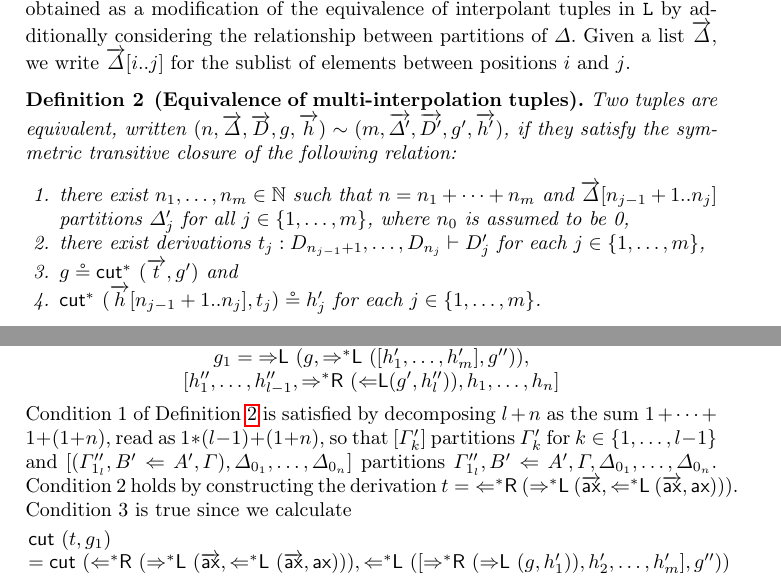
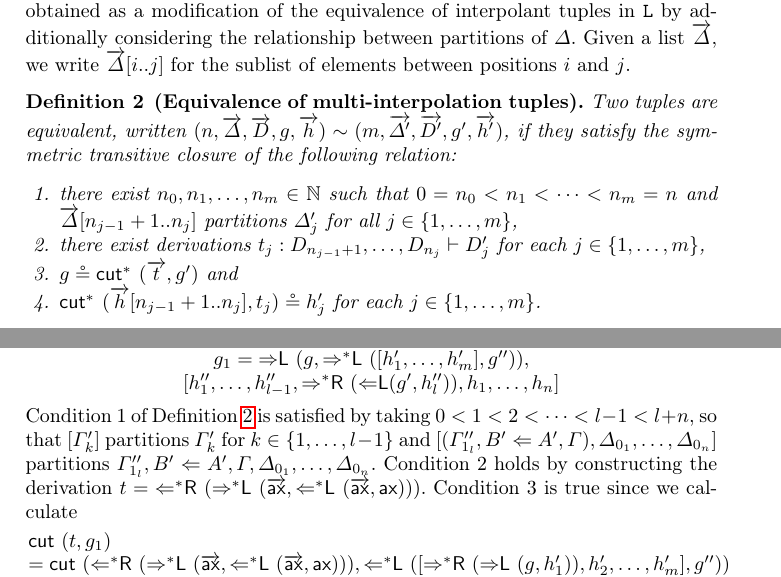
Before and after one commit to cswphilo/associative-Lambek, a LaTeX paper (paper/ijcar.tex): two parts of pages 13 and 14 of 17, joined at a grey line, cut so that both start at the same text. Compiled offline with pdfLaTeX.

Commit message:
hopefully fixed Def 2

```diff
--- a/paper/ijcar.tex
+++ b/paper/ijcar.tex
@@ -1749,7 +1749,7 @@ Given a list $\vec{\GD}$, we write $\vec{\GD}[i..j]$ for the sublist of elements
 %   \item $\vec{\GD}$ can be partitioned in $m$ groups, %there exists a partition
 %     i.e. there is an equality $\vec{\GD} = \linebreak(\GD_1,\dots,\GD_{n_1}), \dots,(\GD_{n_{m-1}+1},\dots,\GD_{n_m})$,
 %   \item $\GD'_j = \GD_{n_{j-1}+1},\dots,\GD_{n_{j}}$ for $j \in \{1,\dots,m\}$ (where $n_0$ is assumed to be 0),
-  \item there exist $n_1,\dots,n_m \in \mathbb{N}$ such that $n = n_1+\dots +n_m$ and $\vec{\GD}[n_{j-1}+1..n_{j}]$ partitions $\GD'_j$ for all $j \in \{ 1,\dots,m \}$, where $n_0$ is assumed to be 0,
+  \item there exist $n_0,n_1,\dots,n_m \in \mathbb{N}$ such that $0 = n_0 < n_1< \dots <n_m = n$ and $\vec{\GD}[n_{j-1}+1..n_{j}]$ partitions $\GD'_j$ for all $j \in \{ 1,\dots,m \}$,
   \item there exist derivations $t_j : D_{n_{j-1}+1},\dots,D_{n_{j}} \vd D'_j$ for each $j \in \{ 1,\dots,m \}$,
   \item $g \circeq \cuts \ (\vec{t} , g')$ and
   \item $\cuts \ (\vec{h}[n_{j-1}+1..n_j] , t_j) \circeq h'_j$ for each $j \in \{ 1,\dots,m \}$.
@@ -1906,7 +1906,7 @@ Computing $\mf{mmip}$ on the two sides of equation (\ref{eq:rl:ll:assoc}) return
   %       \end{array}
   %     \end{array}
   %   \]
-Condition 1 of Definition \ref{def:equiv:intrp:triples:LPfree} is satisfied by decomposing $l + n$ as the sum $1 + \dots + 1 + (1 + n)$, read as $1 * (l-1) + (1+n)$, so that $[\GG'_k]$ partitions $\GG'_k$ for $k \in \{1,\dots,l-1\}$ and $[(\GG''_{1_l} , B'\Larr A',\GG),\GD_{0_1},\dots,\GD_{0_n}]$ partitions  $\GG''_{1_l} , B'\Larr A',\GG,\GD_{0_1},\dots,\GD_{0_n}$.
+Condition 1 of Definition \ref{def:equiv:intrp:triples:LPfree} is satisfied by taking $0 < 1 < 2 < \dots < l-1 < l + n$, so that $[\GG'_k]$ partitions $\GG'_k$ for $k \in \{1,\dots,l-1\}$ and $[(\GG''_{1_l} , B'\Larr A',\GG),\GD_{0_1},\dots,\GD_{0_n}]$ partitions  $\GG''_{1_l} , B'\Larr A',\GG,\GD_{0_1},\dots,\GD_{0_n}$.
 % Condition 3 amounts to constructing the following derivation, which we call $t$:
 % \[
 %   \infer[\Lsr]{F_l \Ls [E_1,\dots,E_m], D_1, \dots, D_n \vd F_l \Ls [[D_1,\dots,D_n] \Rs E_1, E_2,\dots,E_m]}{
```
